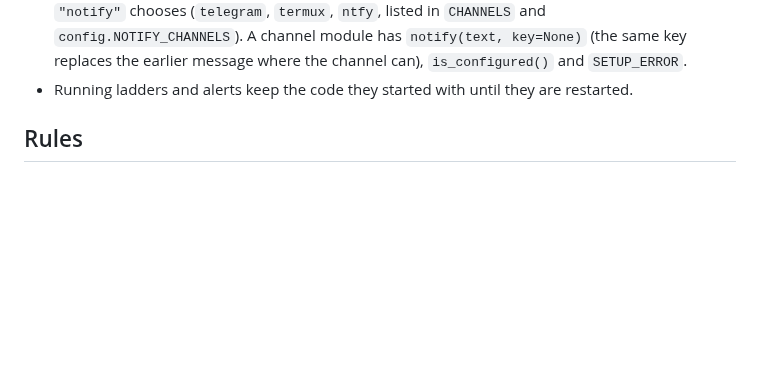
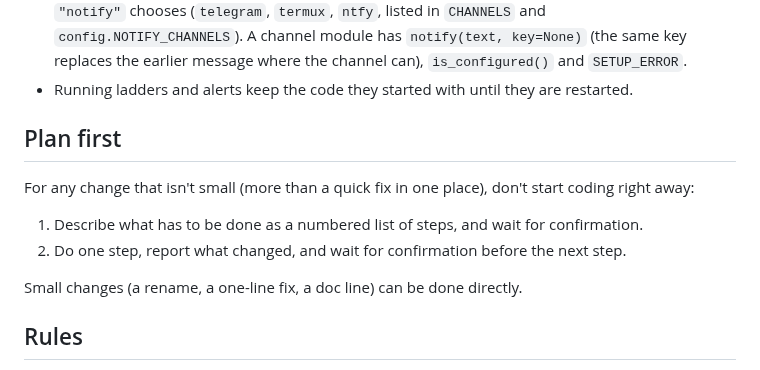
Before and after one commit to serjhnn/nx-sig, a Markdown page: CLAUDE.md, the part around the change. GitHub-like rendering; blank space fills up the shorter version.

Commit message:
Note in CLAUDE.md to plan bigger changes first
Co-Authored-By: Claude Opus 5.5 <noreply@anthropic.com>
Claude-Session: https://claude.ai/code/session_01LdmTtVqN8FuitmysS8LeUU

```diff
--- a/CLAUDE.md
+++ b/CLAUDE.md
@@ -39,6 +39,19 @@ and the output must fit a phone screen.
   channel can), `is_configured()` and `SETUP_ERROR`.
 - Running ladders and alerts keep the code they
   started with until they are restarted.
+
+## Plan first
+
+For any change that isn't small (more than a quick
+fix in one place), don't start coding right away:
+
+1. Describe what has to be done as a numbered list
+   of steps, and wait for confirmation.
+2. Do one step, report what changed, and wait for
+   confirmation before the next step.
+
+Small changes (a rename, a one-line fix, a doc
+line) can be done directly.
 
 ## Rules
 
```
